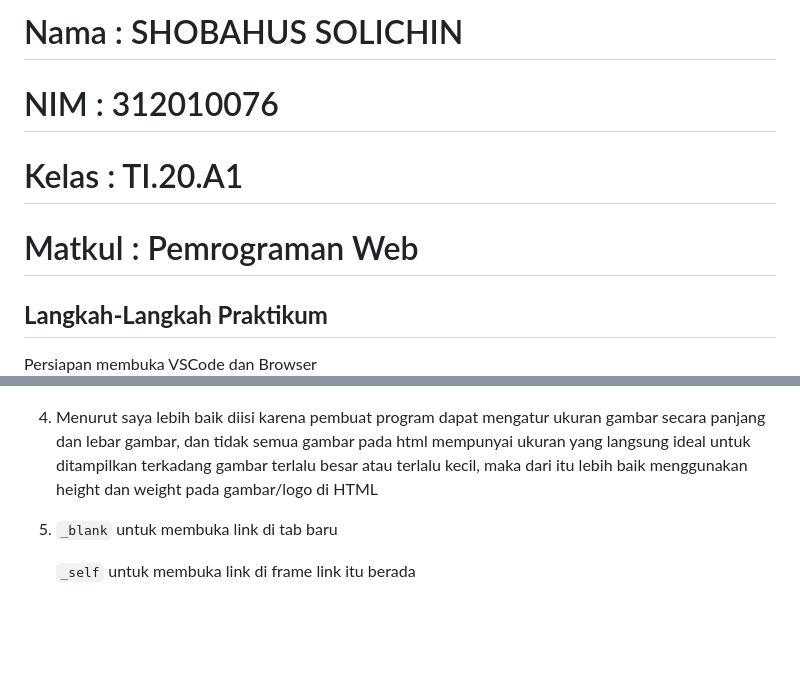
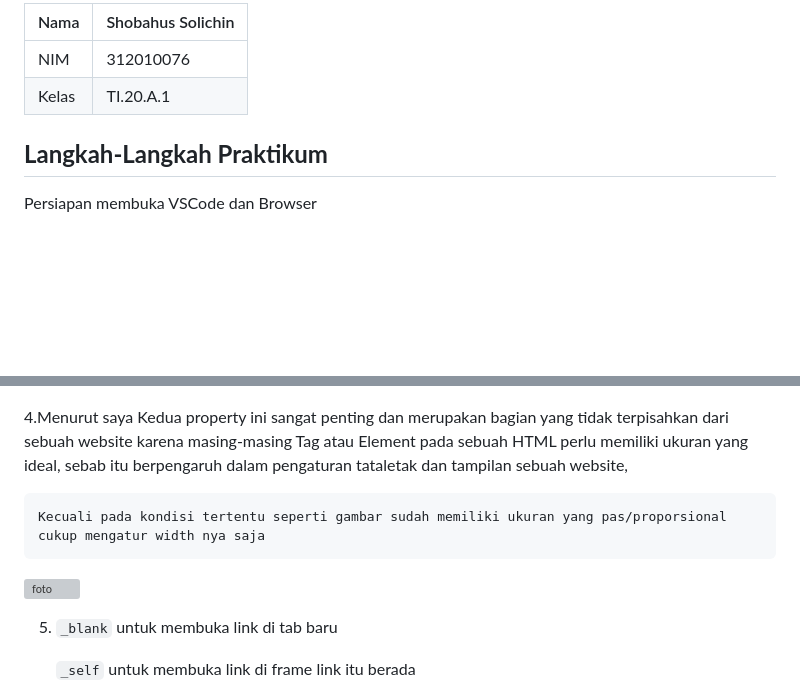
Before and after one commit to Shobahus201201/Lab1web, a Markdown page: README.md, 2 parts joined by grey strips. Rendered like a GitHub page; blank space fills up the shorter version; grey boxes are pictures that could not be loaded.

```diff
--- a/README.md
+++ b/README.md
@@ -1,10 +1,12 @@
-# Nama : SHOBAHUS SOLICHIN
-# NIM : 312010076
-# Kelas : TI.20.A1
-# Matkul : Pemrograman Web
+| Nama      | Shobahus Solichin  |
+| ----------- | ----------- |
+| NIM     | 312010076       |
+| Kelas   | TI.20.A.1        |
 
 ## **Langkah-Langkah Praktikum**
+
 Persiapan membuka VSCode dan Browser
+
 ![foto](foto/foto1.png)
 
 Kemudian buat file baru dengan nama Lab1_tag_dasar.html dan tambahkan dasar dokumen HTML.
@@ -112,7 +114,10 @@ Seperti gambar dibawah ini.
 	gambar dibawah ini menunjukan perbedaan title dan alt
 ![foto](foto/foto21.png "alt title")
 
-4. Menurut saya lebih baik diisi karena pembuat program dapat mengatur ukuran gambar secara panjang dan lebar gambar, dan tidak semua gambar pada html mempunyai ukuran yang langsung ideal untuk ditampilkan terkadang gambar terlalu besar atau terlalu kecil, maka dari itu lebih baik menggunakan height dan weight pada gambar/logo di HTML
+4.Menurut saya Kedua property ini sangat penting dan merupakan bagian yang tidak terpisahkan dari sebuah website karena masing-masing Tag atau Element pada sebuah HTML perlu memiliki ukuran yang ideal, sebab itu berpengaruh dalam pengaturan tataletak dan tampilan sebuah website,
+
+	Kecuali pada kondisi tertentu seperti gambar sudah memiliki ukuran yang pas/proporsional cukup mengatur width nya saja
+![foto](foto/foto22.pngs)
 
 5. `_blank` untuk membuka link di tab baru
 
```
Also changed, not shown: foto/foto22.png (added), 1 other file.
